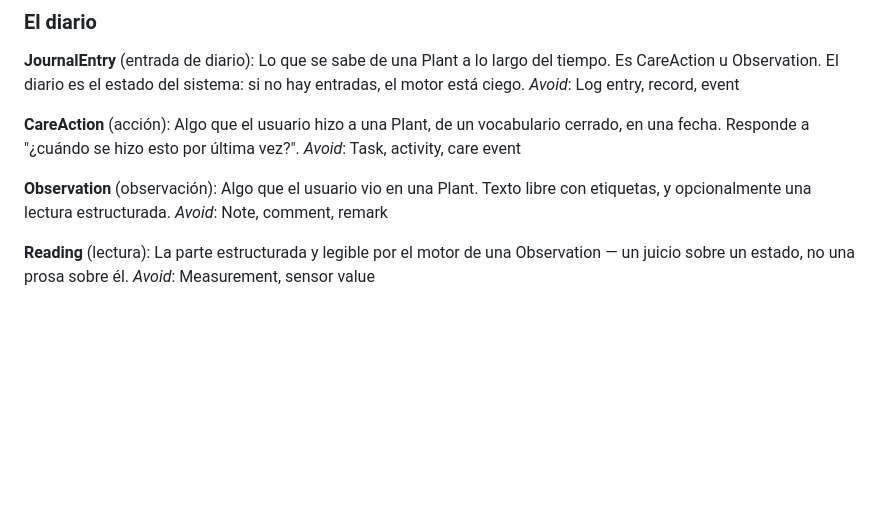
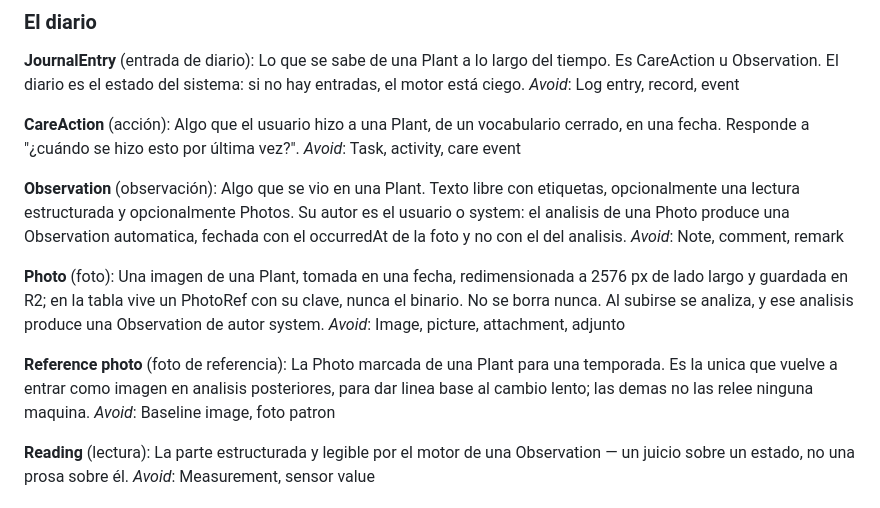
Before and after one commit to Joosle/Plantas, a Markdown page: CONTEXT.md, the part around the change. Rendered like a GitHub page; blank space fills up the shorter version.

```diff
--- a/CONTEXT.md
+++ b/CONTEXT.md
@@ -43,8 +43,16 @@ Algo que el usuario hizo a una Plant, de un vocabulario cerrado, en una fecha. R
 _Avoid_: Task, activity, care event
 
 **Observation** (observación):
-Algo que el usuario vio en una Plant. Texto libre con etiquetas, y opcionalmente una lectura estructurada.
+Algo que se vio en una Plant. Texto libre con etiquetas, opcionalmente una lectura estructurada y opcionalmente Photos. Su autor es el usuario o system: el analisis de una Photo produce una Observation automatica, fechada con el occurredAt de la foto y no con el del analisis.
 _Avoid_: Note, comment, remark
+
+**Photo** (foto):
+Una imagen de una Plant, tomada en una fecha, redimensionada a 2576 px de lado largo y guardada en R2; en la tabla vive un PhotoRef con su clave, nunca el binario. No se borra nunca. Al subirse se analiza, y ese analisis produce una Observation de autor system.
+_Avoid_: Image, picture, attachment, adjunto
+
+**Reference photo** (foto de referencia):
+La Photo marcada de una Plant para una temporada. Es la unica que vuelve a entrar como imagen en analisis posteriores, para dar linea base al cambio lento; las demas no las relee ninguna maquina.
+_Avoid_: Baseline image, foto patron
 
 **Reading** (lectura):
 La parte estructurada y legible por el motor de una Observation — un juicio sobre un estado, no una prosa sobre él.
```
Also changed, not shown: docs/adr/0015-la-foto-se-analiza-al-subirla-y-el-diario-es-la-junta.md (added, +56 -0 lines), docs/adr/0016-las-fotos-viven-en-r2-sin-tope-y-a-2576-px.md (added, +50 -0 lines).
